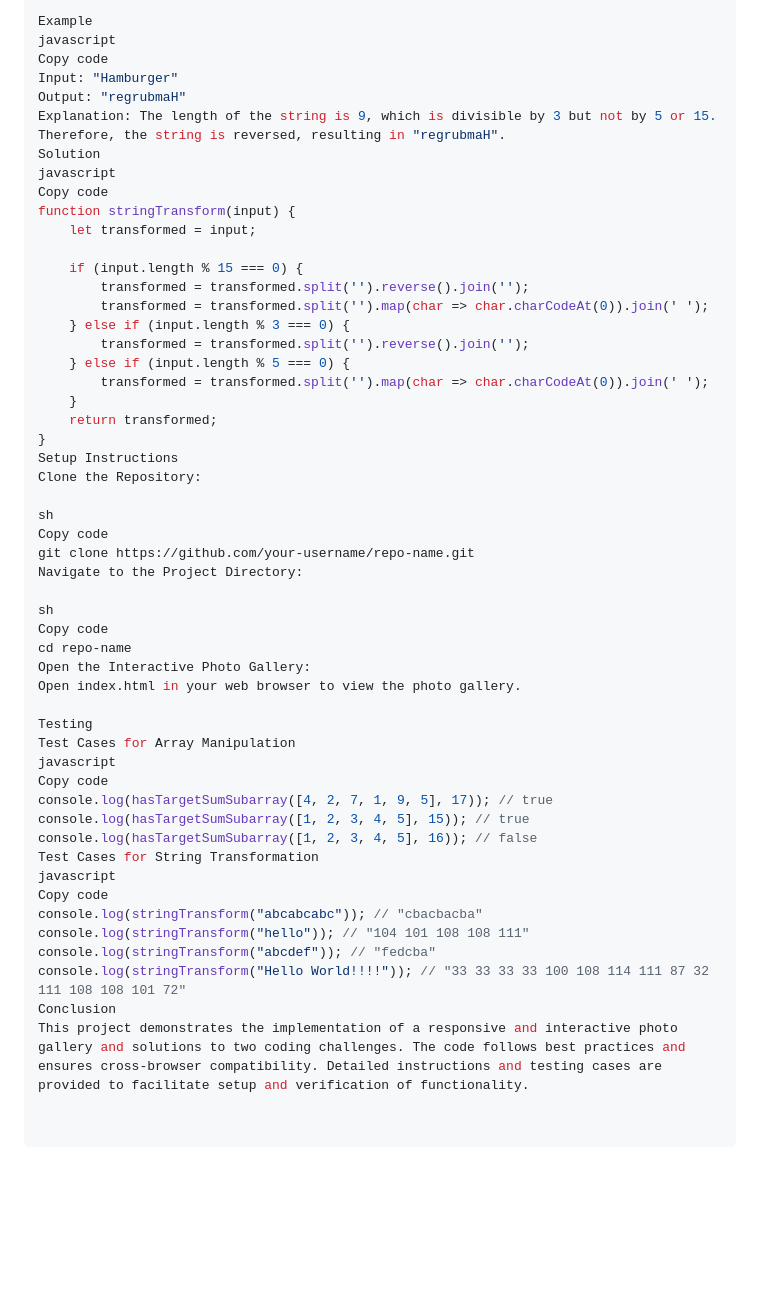
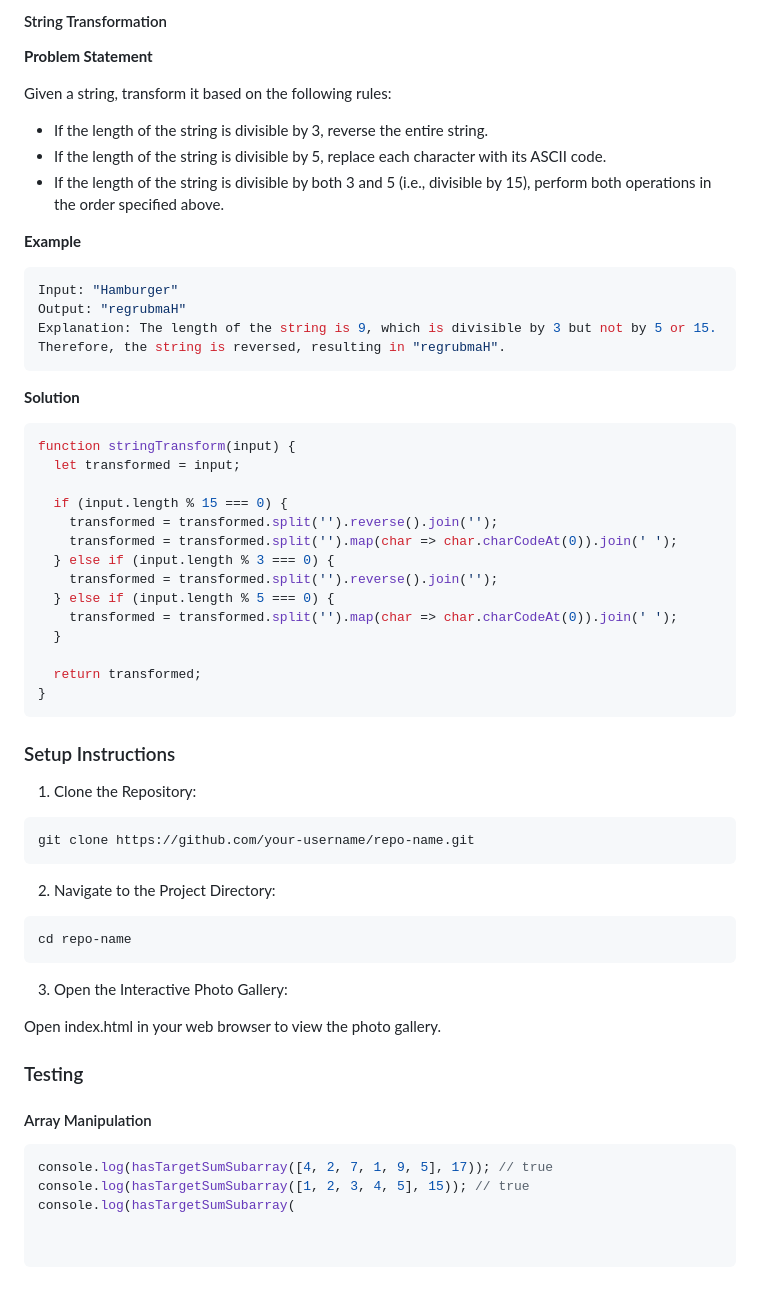
Before and after one commit to McGREENS/COA-TASKFORCE-CHALLENGE-HABIYAREMYE-Laurier, a Markdown page: README.md, the part around one of its changes. Rendered like a GitHub page; blank space fills up the shorter version.

````diff
--- a/README.md
+++ b/README.md
@@ -75,53 +83,64 @@ Given a string, transform it based on certain rules.
 
-Example
-javascript
-Copy code
+#### String Transformation
+
+**Problem Statement**
+
+Given a string, transform it based on the following rules:
+
+* If the length of the string is divisible by 3, reverse the entire string.
+* If the length of the string is divisible by 5, replace each character with its ASCII code.
+* If the length of the string is divisible by both 3 and 5 (i.e., divisible by 15), perform both operations in the order specified above.
+
+**Example**
+
+```javascript
 Input: "Hamburger"
 Output: "regrubmaH"
 Explanation: The length of the string is 9, which is divisible by 3 but not by 5 or 15. Therefore, the string is reversed, resulting in "regrubmaH".
-Solution
-javascript
-Copy code
+```
+
+**Solution**
+
+```javascript
 function stringTransform(input) {
-    let transformed = input;
+  let transformed = input;
 
-    if (input.length % 15 === 0) {
-        transformed = transformed.split('').reverse().join('');
-        transformed = transformed.split('').map(char => char.charCodeAt(0)).join(' ');
-    } else if (input.length % 3 === 0) {
-        transformed = transformed.split('').reverse().join('');
-    } else if (input.length % 5 === 0) {
-        transformed = transformed.split('').map(char => char.charCodeAt(0)).join(' ');
-    }
-    return transformed;
+  if (input.length % 15 === 0) {
+    transformed = transformed.split('').reverse().join('');
+    transformed = transformed.split('').map(char => char.charCodeAt(0)).join(' ');
+  } else if (input.length % 3 === 0) {
+    transformed = transformed.split('').reverse().join('');
+  } else if (input.length % 5 === 0) {
+    transformed = transformed.split('').map(char => char.charCodeAt(0)).join(' ');
+  }
+
+  return transformed;
 }
-Setup Instructions
-Clone the Repository:
+```
 
-sh
-Copy code
+### Setup Instructions
+
+1. Clone the Repository:
+
+```sh
 git clone https://github.com/your-username/repo-name.git
-Navigate to the Project Directory:
+```
 
-sh
-Copy code
+2. Navigate to the Project Directory:
+
+```sh
 cd repo-name
-Open the Interactive Photo Gallery:
+```
+
+3. Open the Interactive Photo Gallery:
+
 Open index.html in your web browser to view the photo gallery.
 
-Testing
-Test Cases for Array Manipulation
-javascript
-Copy code
+### Testing
+
+#### Array Manipulation
+
+```javascript
 console.log(hasTargetSumSubarray([4, 2, 7, 1, 9, 5], 17)); // true
 console.log(hasTargetSumSubarray([1, 2, 3, 4, 5], 15)); // true
-console.log(hasTargetSumSubarray([1, 2, 3, 4, 5], 16)); // false
-Test Cases for String Transformation
-javascript
-Copy code
-console.log(stringTransform("abcabcabc")); // "cbacbacba"
-console.log(stringTransform("hello")); // "104 101 108 108 111"
-console.log(stringTransform("abcdef")); // "fedcba"
-console.log(stringTransform("Hello World!!!!")); // "33 33 33 33 100 108 114 111 87 32 111 108 108 101 72"
-Conclusion
-This project demonstrates the implementation of a responsive and interactive photo gallery and solutions to two coding challenges. The code follows best practices and ensures cross-browser compatibility. Detailed instructions and testing cases are provided to facilitate setup and verification of functionality.
+console.log(hasTargetSumSubarray(
````
Also changed, not shown: other parts of README.md (+53 -45 lines).
